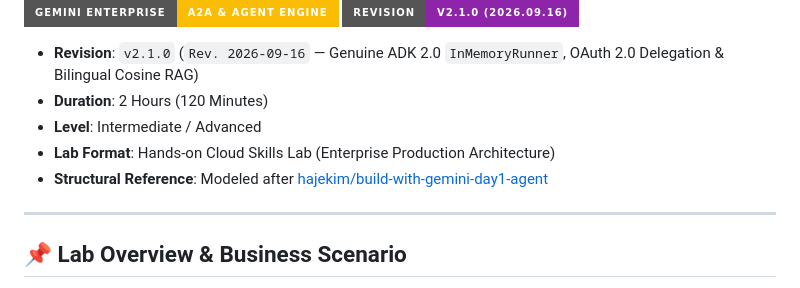
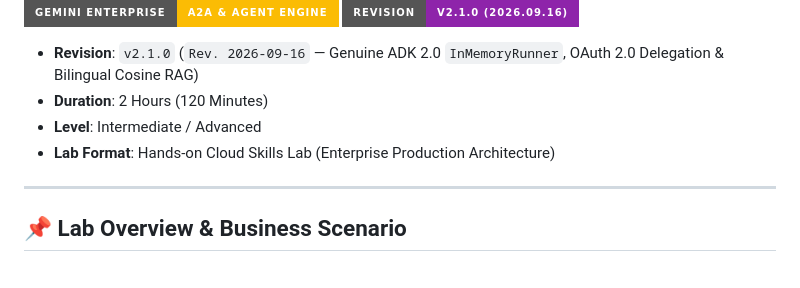
Before and after one commit to rhkim77/gemini-enterprise-adk-lab, a Markdown page: README_EN.md, the part around the change. Drawn GitHub-style; badges without logos.

```diff
--- a/README_EN.md
+++ b/README_EN.md
@@ -11,7 +11,6 @@
 * **Duration**: 2 Hours (120 Minutes)
 * **Level**: Intermediate / Advanced
 * **Lab Format**: Hands-on Cloud Skills Lab (Enterprise Production Architecture)
-* **Structural Reference**: Modeled after [hajekim/build-with-gemini-day1-agent](https://github.com/hajekim/build-with-gemini-day1-agent)
 
 ---
 
```
Also changed, not shown: README.md (+0 -1 lines).
